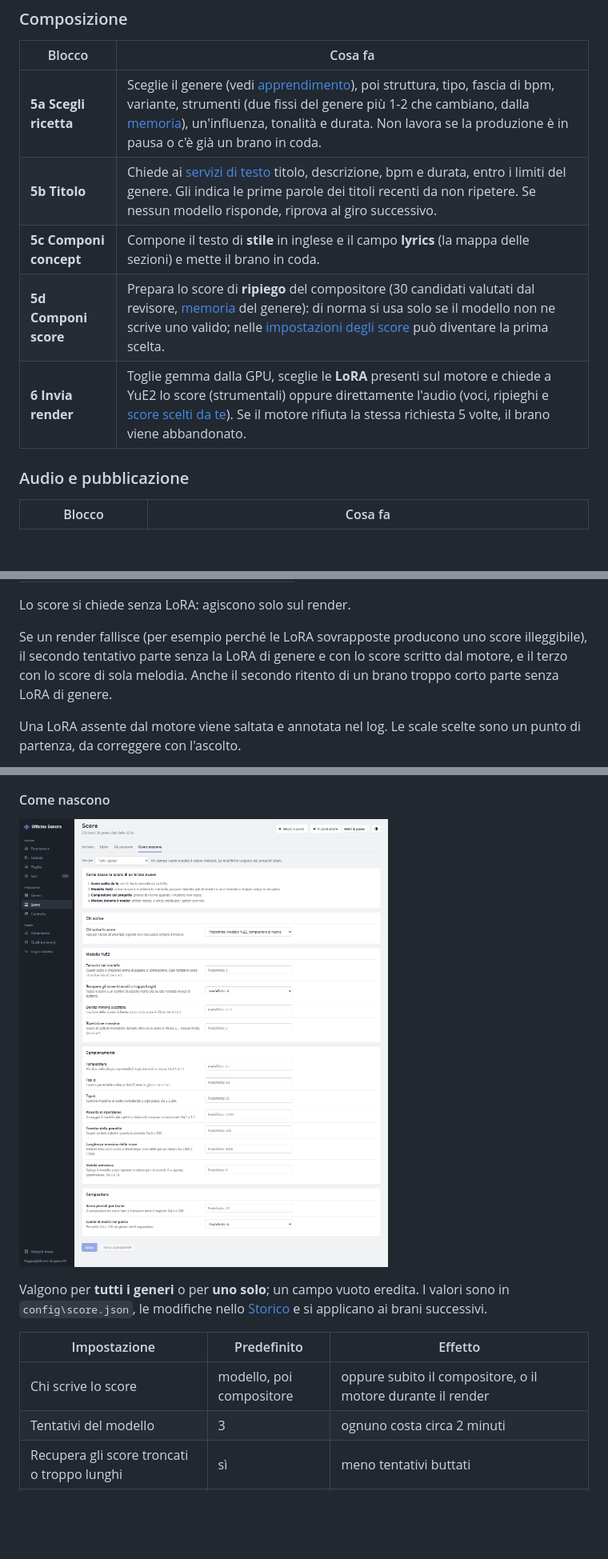
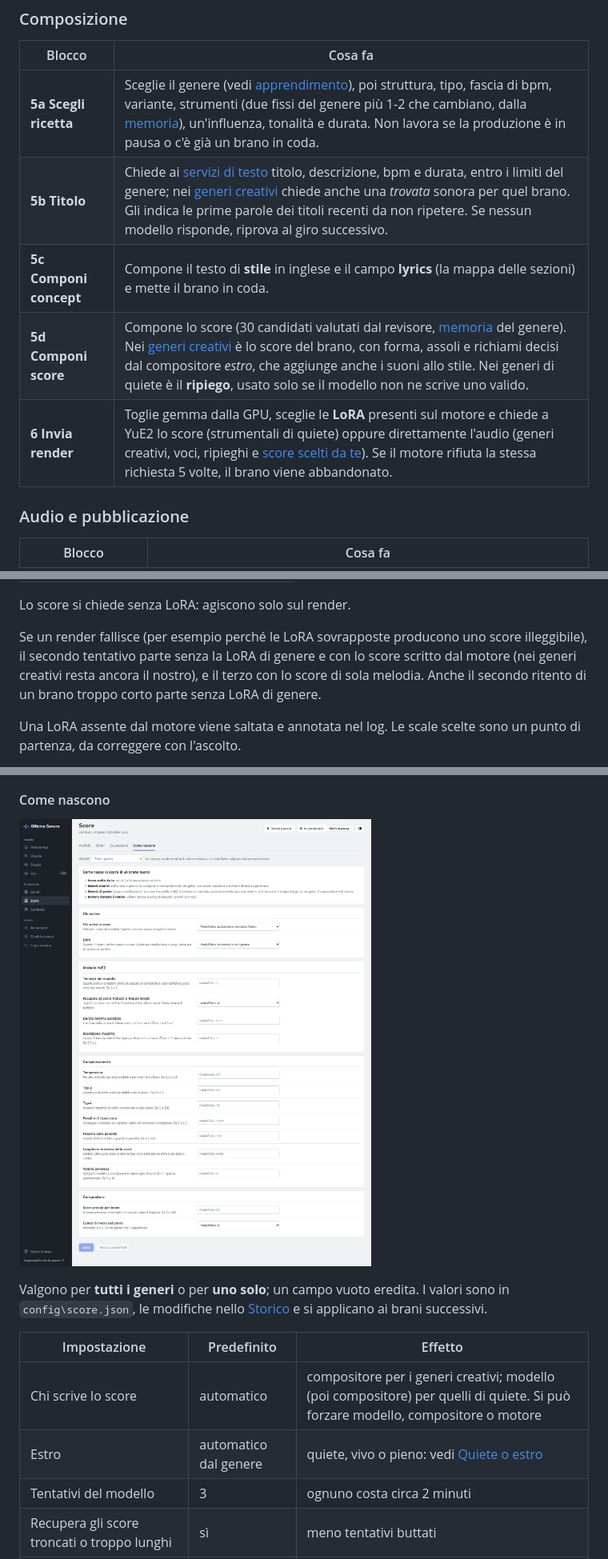
Before and after one commit to PaoloPrandoniTechnology/officina-sonora, a Markdown page: README.md, 3 parts joined by grey strips. Shown at 80% size. Drawn GitHub-style; pictures changed too: docs/screenshots/34-score-come-nascono.png; blank space fills up the shorter version.

```diff
--- a/README.md
+++ b/README.md
@@ -142,10 +143,10 @@ le librerie condivise (`src\lib.js`, `lib-apprendimento.js`, `lib-messaggi.js`).
 | Blocco | Cosa fa |
 |---|---|
 | **5a Scegli ricetta** | Sceglie il genere (vedi [apprendimento](#come-impara)), poi struttura, tipo, fascia di bpm, variante, strumenti (due fissi del genere più 1-2 che cambiano, dalla [memoria](#la-memoria-di-composizione)), un'influenza, tonalità e durata. Non lavora se la produzione è in pausa o c'è già un brano in coda. |
-| **5b Titolo** | Chiede ai [servizi di testo](#servizi-di-testo) titolo, descrizione, bpm e durata, entro i limiti del genere. Gli indica le prime parole dei titoli recenti da non ripetere. Se nessun modello risponde, riprova al giro successivo. |
+| **5b Titolo** | Chiede ai [servizi di testo](#servizi-di-testo) titolo, descrizione, bpm e durata, entro i limiti del genere; nei [generi creativi](#quiete-o-estro) chiede anche una *trovata* sonora per quel brano. Gli indica le prime parole dei titoli recenti da non ripetere. Se nessun modello risponde, riprova al giro successivo. |
 | **5c Componi concept** | Compone il testo di **stile** in inglese e il campo **lyrics** (la mappa delle sezioni) e mette il brano in coda. |
-| **5d Componi score** | Prepara lo score di **ripiego** del compositore (30 candidati valutati dal revisore, [memoria](#la-memoria-di-composizione) del genere): di norma si usa solo se il modello non ne scrive uno valido; nelle [impostazioni degli score](#come-nascono) può diventare la prima scelta. |
-| **6 Invia render** | Toglie gemma dalla GPU, sceglie le **LoRA** presenti sul motore e chiede a YuE2 lo score (strumentali) oppure direttamente l'audio (voci, ripieghi e [score scelti da te](#da-produrre)). Se il motore rifiuta la stessa richiesta 5 volte, il brano viene abbandonato. |
+| **5d Componi score** | Compone lo score (30 candidati valutati dal revisore, [memoria](#la-memoria-di-composizione) del genere). Nei [generi creativi](#quiete-o-estro) è lo score del brano, con forma, assoli e richiami decisi dal compositore *estro*, che aggiunge anche i suoni allo stile. Nei generi di quiete è il **ripiego**, usato solo se il modello non ne scrive uno valido. |
+| **6 Invia render** | Toglie gemma dalla GPU, sceglie le **LoRA** presenti sul motore e chiede a YuE2 lo score (strumentali di quiete) oppure direttamente l'audio (generi creativi, voci, ripieghi e [score scelti da te](#da-produrre)). Se il motore rifiuta la stessa richiesta 5 volte, il brano viene abbandonato. |
 
 ### Audio e pubblicazione
 
@@ -328,7 +357,8 @@ I generi vocali non usano LoRA strumentali. Alcuni generi ne aggiungono una prop
 Lo score si chiede senza LoRA: agiscono solo sul render.
 
 Se un render fallisce (per esempio perché le LoRA sovrapposte producono uno score illeggibile), il secondo
-tentativo parte senza la LoRA di genere e con lo score scritto dal motore, e il terzo con lo score di sola melodia.
+tentativo parte senza la LoRA di genere e con lo score scritto dal motore (nei generi creativi resta ancora il nostro),
+e il terzo con lo score di sola melodia.
 Anche il secondo ritento di un brano troppo corto parte senza LoRA di genere.
 
 Una LoRA assente dal motore viene saltata e annotata nel log. Le scale scelte sono un punto di partenza,
@@ -777,7 +807,8 @@ modifiche nello [Storico](#storico) e si applicano ai brani successivi.
 
 | Impostazione | Predefinito | Effetto |
 |---|---|---|
-| Chi scrive lo score | modello, poi compositore | oppure subito il compositore, o il motore durante il render |
+| Chi scrive lo score | automatico | compositore per i generi creativi; modello (poi compositore) per quelli di quiete. Si può forzare modello, compositore o motore |
+| Estro | automatico dal genere | quiete, vivo o pieno: vedi [Quiete o estro](#quiete-o-estro) |
 | Tentativi del modello | 3 | ognuno costa circa 2 minuti |
 | Recupera gli score troncati o troppo lunghi | sì | meno tentativi buttati |
 | Durata minima accettata | 75% | |
```
Also changed, not shown: other parts of README.md (+33 -3 lines), docs/score-abc.md (+13 -0 lines), 17 other files.
